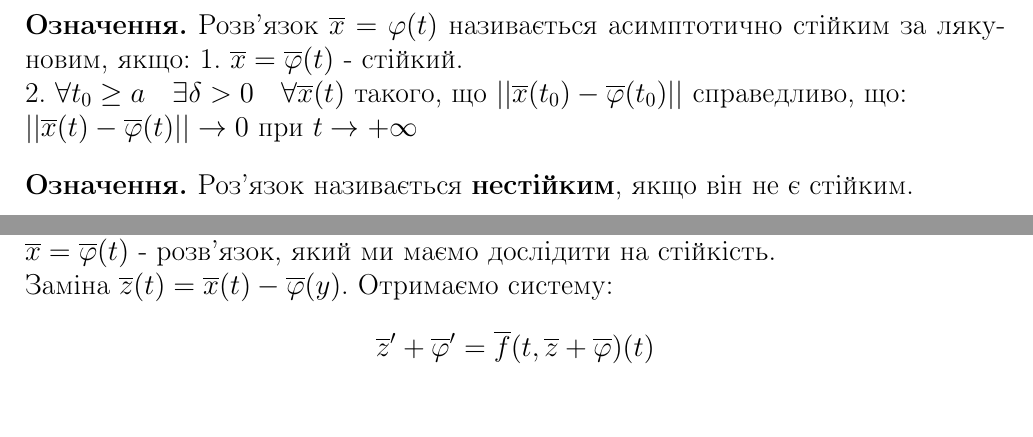
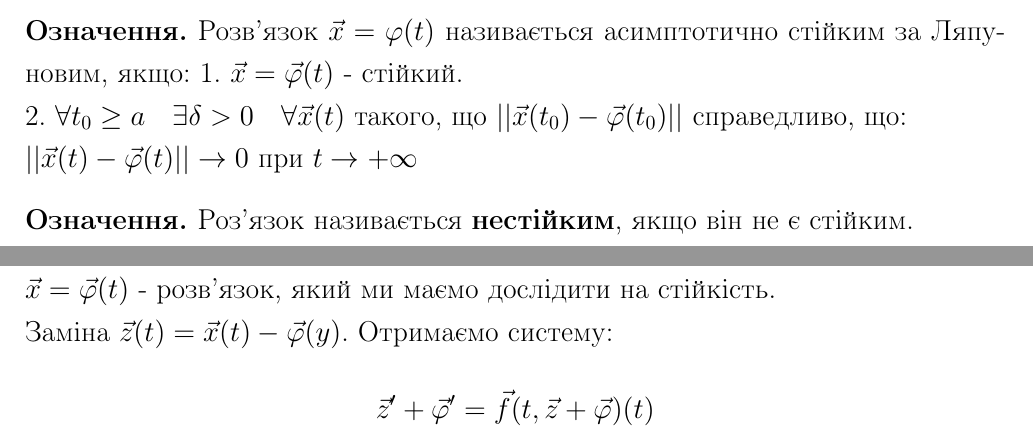
Before and after one commit to noasck/TeX_docs, a LaTeX document (Stability theory/lectures.tex): two parts of pages 5 and 6 of 6, joined at a grey line, cut so that both start at the same text. The pictures show the PDF file Stability theory/lectures.pdf that the author committed with the source.

Commit message:
overline to vec

```diff
--- a/Stability theory/lectures.tex
+++ b/Stability theory/lectures.tex
@@ -180,12 +182,12 @@ $$
 1. $(t, x_1 (t), ..., x_n(t))  \in D \quad \forall t \in (\alpha , \beta)$. \\
-2. $ \overline{x} (t)$ перетворює (1) на тотожність на $(\alpha , \beta)$. \\
+2. $ \vec{x} (t)$ перетворює (1) на тотожність на $(\alpha , \beta)$. \\
 \textbf{Загальним розв'язком системи}  (1) називається n-параметрична сім'я розв'язків (1), що охоплює всі розв'язки системи.
 \ed
 
-Задача Коші. Для заданих $t_0, \overline{x}^{0} \in D$ знайти такий розв'язок (1), що $\overline{x} (t_0) = \overline{x}^{0}$.
+Задача Коші. Для заданих $t_0, \vec{x}^{0} \in D$ знайти такий розв'язок (1), що $\vec{x} (t_0) = \vec{x}^{0}$.
 
-Нехай $(t_0 , \overline{x}^0) \in D :  \textbf{П} = \left\lbrace (t, \overline{x}) \bigg |
+Нехай $(t_0 , \vec{x}^0) \in D :  \textbf{П} = \left\lbrace (t, \vec{x}) \bigg |
  \left| t - t_0 \right| \leq a, \quad
- \left| \left| \overline{x} - \overline{x^{0}} \right|  \right| \leq  b;
+ \left| \left| \vec{x} - \vec{x^{0}} \right|  \right| \leq  b;
  \right\rbrace $ .\\
  Розглядається задача Коші: $\begin{cases}
@@ -203,25 +205,25 @@ $\overline{f} \in \mathbb{C} (\rect) \Longrightarrow $\\$  \Longrightarrow $іс
 \end{boxteo}
 
 \begin{boxteo}[про продовження]
-    Нехай $\overline{f} \in \mathbb{C}(D), D \subset \mathbb{R}^{n+1}$ - деяка обмежена область. Нехай $(t_0, \overline{x}^0) \in D$ - задана точка.
+    Нехай $\vec{f} \in \mathbb{C}(D), D \subset \mathbb{R}^{n+1}$ - деяка обмежена область. Нехай $(t_0, \vec{x}^0) \in D$ - задана точка.
 
     \begin{center} \includegraphics[scale=0.3]{assets/lectures-d0fd0868.png} \end{center}
-    Тоді $\exists t^{-} $та  $t^{+} :  t^{-} < t < t^{+}$ такі, що розв'язок задачі Коші з початковою умовою існує на проміжку $ (t^{-}, t^{+})$, причому точки $ (t^-, \overline{x} (t^-)), (t^+, \overline{x} (t^+))$ належать межі області $D$.
+    Тоді $\exists t^{-} $та  $t^{+} :  t^{-} < t < t^{+}$ такі, що розв'язок задачі Коші з початковою умовою існує на проміжку $ (t^{-}, t^{+})$, причому точки $ (t^-, \vec{x} (t^-)), (t^+, \vec{x} (t^+))$ належать межі області $D$.
 \end{boxteo}
 \subsection{Основні поняття теорії стійкості.}
-Розглянемо систему диф. рівнянь $\overline{x}'(t) = \overline{f} (t, \overline{x})$:
-$$f \in   \mathbb{C}(D)\qquad D = [a, +\infty ]  \times G\qquad G \in \mathbb{R}^{n} \qquad  \forall (t_0, \overline{x}^0) \in D  \exists! \text{ розв. З.К. } $$
+Розглянемо систему диф. рівнянь $\vec{x}'(t) = \vec{f} (t, \vec{x})$:
+$$f \in   \mathbb{C}(D)\qquad D = [a, +\infty ]  \times G\qquad G \in \mathbb{R}^{n} \qquad  \forall (t_0, \vec{x}^0) \in D  \exists! \text{ розв. З.К. } $$
 
 \bd Розв'язок системи (1) називається стійким за Ляпуновим, якщо:\\
-1) $\overline{x} = \overline{\varphi } (t)  \quad \exists$ на $[a, +\infty]$.\\
-2) $\forall \varepsilon > 0 \quad \forall t_0 \geq a \quad \exists \delta > 0$, таке, що $ \left|\left| \overline{x}(t_0) - \overline{\varphi}(t_0) \right|\right| < \delta $ справедливо, що $ \left| \left|
-\overline{x} (t) - \overline{\varphi} (t)
+1) $\vec{x} = \vec{\varphi } (t)  \quad \exists$ на $[a, +\infty]$.\\
+2) $\forall \varepsilon > 0 \quad \forall t_0 \geq a \quad \exists \delta > 0$, таке, що $ \left|\left| \vec{x}(t_0) - \vec{\varphi}(t_0) \right|\right| < \delta $ справедливо, що $ \left| \left|
+\vec{x} (t) - \vec{\varphi} (t)
   \right|  \right|  < \delta  \quad \forall t \geq t_0$.
 \ed
 
 \bd
-Розв'язок $ \overline{x} = \varphi(t) $ називається асимптотично стійким за лякуновим, якщо:
-1. $ \overline{x} = \overline{\varphi} (t)$ - стійкий.\\
-2. $\forall t_0 \geq a \quad \exists \delta > 0 \quad \forall \overline{x} (t) $ такого, що $ \left|
-\left|  \overline{x} (t_0) - \overline{\varphi} (t_0) \right|
+Розв'язок $ \vec{x} = \varphi(t) $ називається асимптотично стійким за Ляпуновим, якщо:
+1. $ \vec{x} = \vec{\varphi} (t)$ - стійкий.\\
+2. $\forall t_0 \geq a \quad \exists \delta > 0 \quad \forall \vec{x} (t) $ такого, що $ \left|
+\left|  \vec{x} (t_0) - \vec{\varphi} (t_0) \right|
  \right| $ справедливо, що: \\ $  \left|
@@ -233,5 +234,6 @@ $$f \in   \mathbb{C}(D)\qquad D = [a, +\infty ]  \times G\qquad G \in \mathbb{R}
-\def\vphi{\overline{\varphi}}
-\def\vf{\overline{f}}
+\def\vx{\vec{x}}
+\def\vphi{\vec{\varphi}}
+\def\vf{\vec{f}}
 
 \bd
 Роз'язок називається \textbf{нестійким}, якщо він не є стійким.
```
Also changed, not shown: Stability theory/lectures.pdf, Stability theory/lectures.tex (35 more changed lines).
